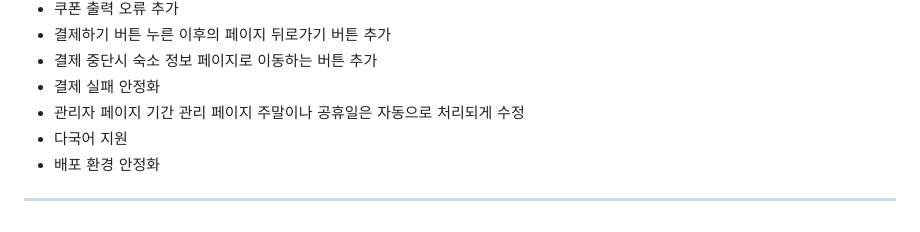
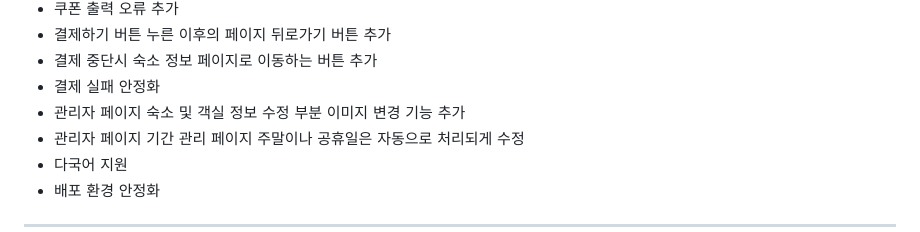
Before and after one commit to kkkk-270/staypick, a Markdown page: README.md, the part around the change. Drawn GitHub-style.

```diff
--- a/README.md
+++ b/README.md
@@ -237,6 +237,7 @@ npm run dev
 - 결제하기 버튼 누른 이후의 페이지 뒤로가기 버튼 추가
 - 결제 중단시 숙소 정보 페이지로 이동하는 버튼 추가
 - 결제 실패 안정화
+- 관리자 페이지 숙소 및 객실 정보 수정 부분 이미지 변경 기능 추가
 - 관리자 페이지 기간 관리 페이지 주말이나 공휴일은 자동으로 처리되게 수정
 - 다국어 지원
 - 배포 환경 안정화
```
